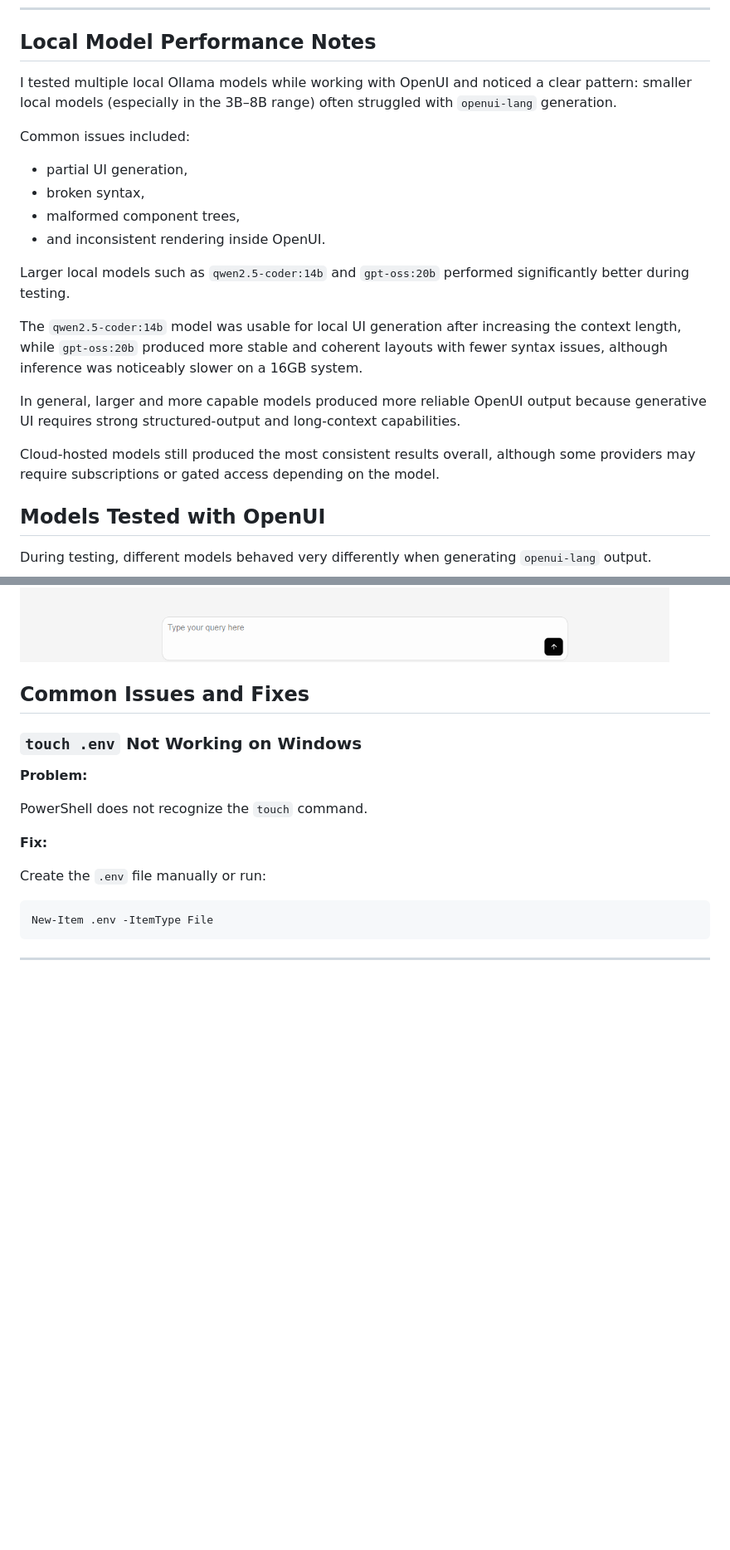
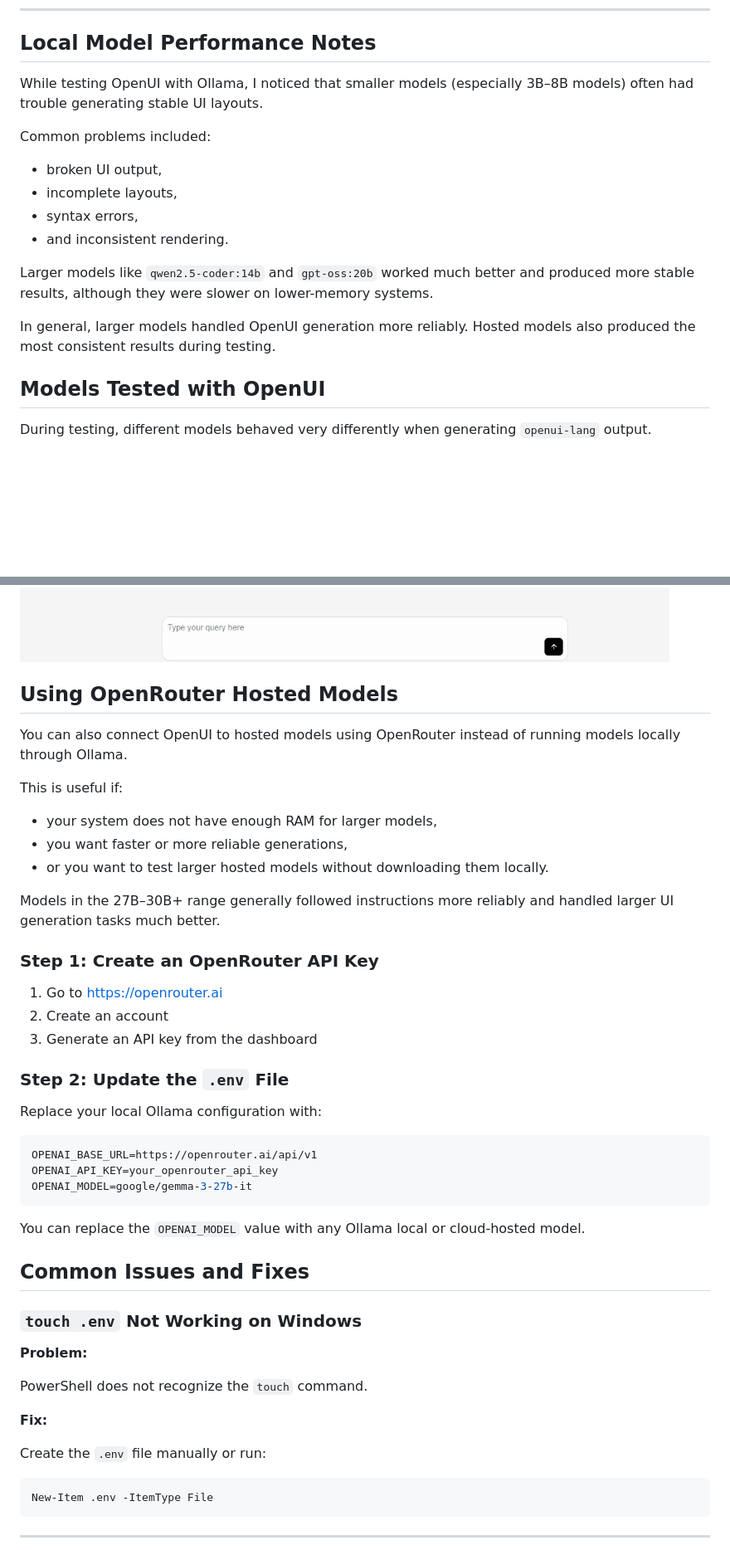
Before and after one commit to thesysdev/openui-creator-program, a Markdown page: Articles/Setting-up Ollama with Open-UI.md, 2 parts joined by grey strips. Shown at 83% size. Rendered like a GitHub page; blank space fills up the shorter version.

````diff
--- a/Articles/Setting-up Ollama with Open-UI.md
+++ b/Articles/Setting-up Ollama with Open-UI.md
@@ -59,21 +59,17 @@ That's it for Ollama setup.
 
 ## Local Model Performance Notes
 
-I tested multiple local Ollama models while working with OpenUI and noticed a clear pattern: smaller local models (especially in the 3B–8B range) often struggled with `openui-lang` generation.
+While testing OpenUI with Ollama, I noticed that smaller models (especially 3B–8B models) often had trouble generating stable UI layouts.
 
-Common issues included:
-- partial UI generation,
-- broken syntax,
-- malformed component trees,
-- and inconsistent rendering inside OpenUI.
+Common problems included:
+- broken UI output,
+- incomplete layouts,
+- syntax errors,
+- and inconsistent rendering.
 
-Larger local models such as `qwen2.5-coder:14b` and `gpt-oss:20b` performed significantly better during testing.
+Larger models like `qwen2.5-coder:14b` and `gpt-oss:20b` worked much better and produced more stable results, although they were slower on lower-memory systems.
 
-The `qwen2.5-coder:14b` model was usable for local UI generation after increasing the context length, while `gpt-oss:20b` produced more stable and coherent layouts with fewer syntax issues, although inference was noticeably slower on a 16GB system.
-
-In general, larger and more capable models produced more reliable OpenUI output because generative UI requires strong structured-output and long-context capabilities.
-
-Cloud-hosted models still produced the most consistent results overall, although some providers may require subscriptions or gated access depending on the model.
+In general, larger models handled OpenUI generation more reliably. Hosted models also produced the most consistent results during testing.
 
 ## Models Tested with OpenUI
 
@@ -245,9 +218,39 @@ My Results:
 ![Minimal Calorie Tracker Dashboard](../assets/Calorie-Tracker.png)
 ![Simple Todo App](../assets/Simple-Todo.png)
 
+
+## Using OpenRouter Hosted Models
+
+You can also connect OpenUI to hosted models using OpenRouter instead of running models locally through Ollama.
+
+This is useful if:
+- your system does not have enough RAM for larger models,
+- you want faster or more reliable generations,
+- or you want to test larger hosted models without downloading them locally.
+
+Models in the 27B–30B+ range generally followed instructions more reliably and handled larger UI generation tasks much better.
+
+### Step 1: Create an OpenRouter API Key
+
+1. Go to https://openrouter.ai
+2. Create an account
+3. Generate an API key from the dashboard
+
+### Step 2: Update the `.env` File
+
+Replace your local Ollama configuration with:
+
+```env
+OPENAI_BASE_URL=https://openrouter.ai/api/v1
+OPENAI_API_KEY=your_openrouter_api_key
+OPENAI_MODEL=google/gemma-3-27b-it
+```
+
+You can replace the `OPENAI_MODEL` value with any Ollama local or cloud-hosted model.
+
 ## Common Issues and Fixes
 
- ### `touch .env`  Not Working on Windows
+### `touch .env`  Not Working on Windows
 
 **Problem:**
 
````
Also changed, not shown: other parts of Articles/Setting-up Ollama with Open-UI.md (+11 -34 lines).
